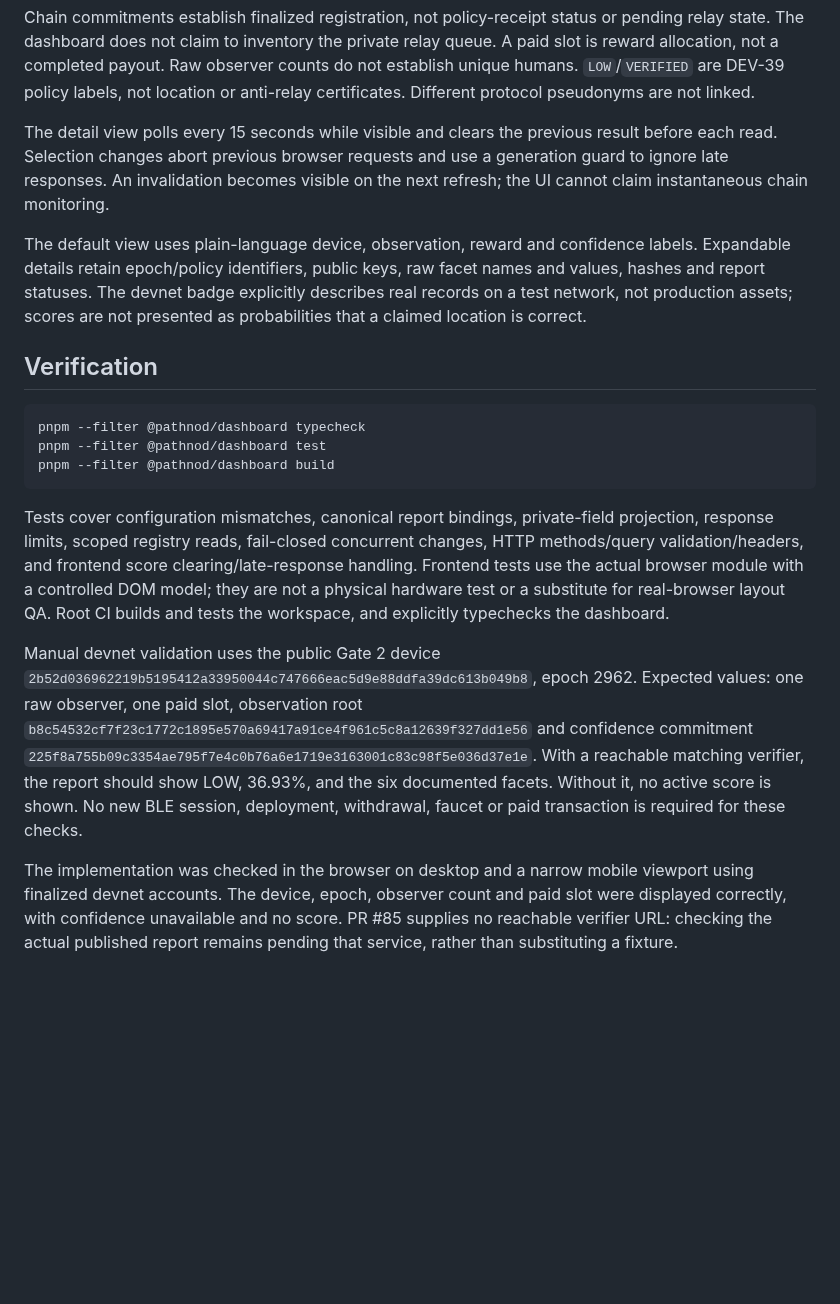
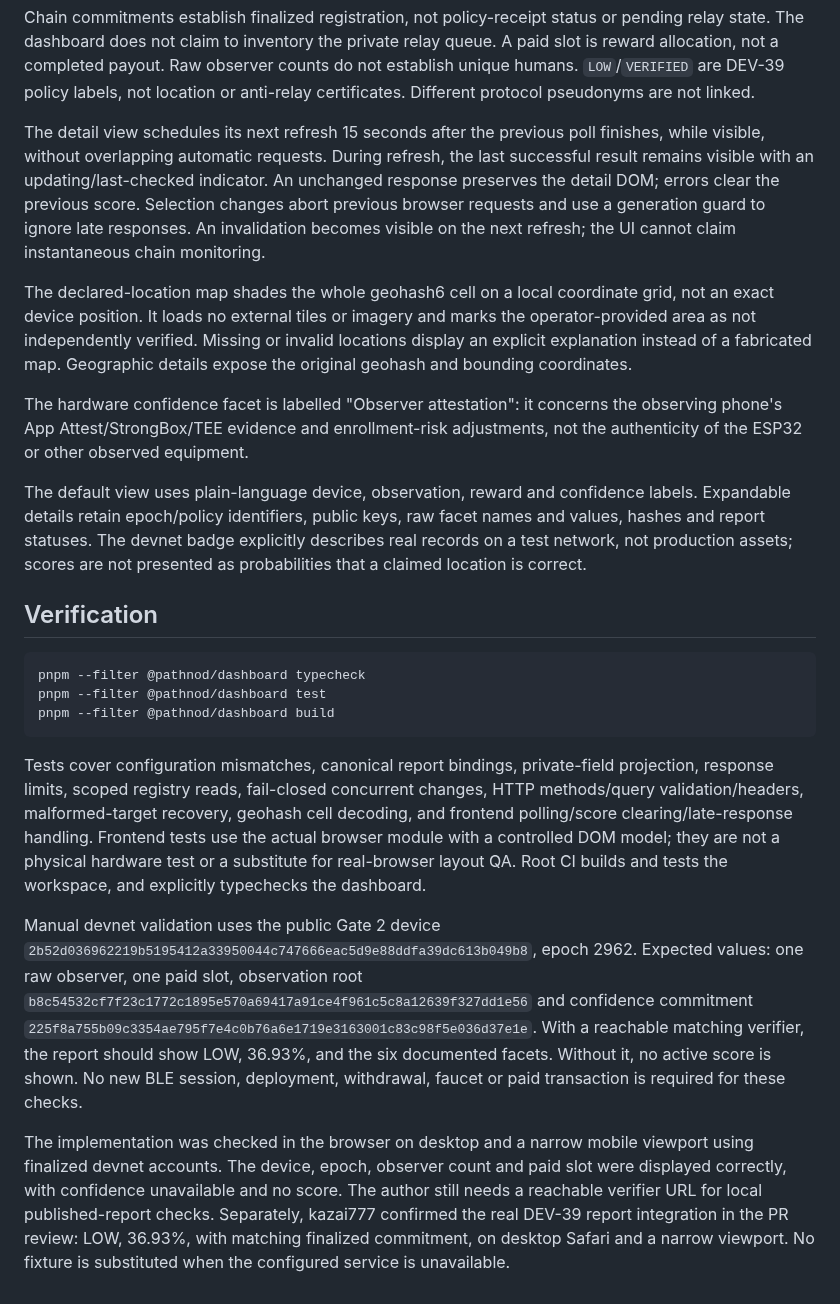
Before and after one commit to Pathnod/pathnod, a Markdown page: docs/dev40-operator-dashboard.md, the part around the change. Rendered like a GitHub page; blank space fills up the shorter version.

Commit message:
docs(dashboard): document review fixes and validation limits

```diff
--- a/docs/dev40-operator-dashboard.md
+++ b/docs/dev40-operator-dashboard.md
@@ -83,10 +83,23 @@ queue. A paid slot is reward allocation, not a completed payout. Raw observer
 counts do not establish unique humans. `LOW`/`VERIFIED` are DEV-39 policy labels,
 not location or anti-relay certificates. Different protocol pseudonyms are not linked.
 
-The detail view polls every 15 seconds while visible and clears the previous result
-before each read. Selection changes abort previous browser requests and use a
-generation guard to ignore late responses. An invalidation becomes visible on the
-next refresh; the UI cannot claim instantaneous chain monitoring.
+The detail view schedules its next refresh 15 seconds after the previous poll
+finishes, while visible, without overlapping automatic requests. During refresh,
+the last successful result remains visible with an updating/last-checked indicator.
+An unchanged response preserves the detail DOM; errors clear the previous score.
+Selection changes abort previous browser requests and use a generation guard to
+ignore late responses. An invalidation becomes visible on the next refresh; the UI
+cannot claim instantaneous chain monitoring.
+
+The declared-location map shades the whole geohash6 cell on a local coordinate
+grid, not an exact device position. It loads no external tiles or imagery and marks
+the operator-provided area as not independently verified. Missing or invalid
+locations display an explicit explanation instead of a fabricated map. Geographic
+details expose the original geohash and bounding coordinates.
+
+The hardware confidence facet is labelled "Observer attestation": it concerns the
+observing phone's App Attest/StrongBox/TEE evidence and enrollment-risk adjustments,
+not the authenticity of the ESP32 or other observed equipment.
 
 The default view uses plain-language device, observation, reward and confidence
 labels. Expandable details retain epoch/policy identifiers, public keys, raw facet
@@ -104,8 +117,9 @@ pnpm --filter @pathnod/dashboard build
 
 Tests cover configuration mismatches, canonical report bindings, private-field
 projection, response limits, scoped registry reads, fail-closed concurrent changes,
-HTTP methods/query validation/headers, and frontend score clearing/late-response
-handling. Frontend tests use the actual browser module with a controlled DOM model;
+HTTP methods/query validation/headers, malformed-target recovery, geohash cell
+decoding, and frontend polling/score clearing/late-response handling. Frontend tests
+use the actual browser module with a controlled DOM model;
 they are not a physical hardware test or a substitute for real-browser layout QA.
 Root CI builds and tests the workspace, and explicitly typechecks the dashboard.
 
@@ -121,5 +135,7 @@ deployment, withdrawal, faucet or paid transaction is required for these checks.
 The implementation was checked in the browser on desktop and a narrow mobile
 viewport using finalized devnet accounts. The device, epoch, observer count and
 paid slot were displayed correctly, with confidence unavailable and no score.
-PR #85 supplies no reachable verifier URL: checking the actual published report
-remains pending that service, rather than substituting a fixture.
+The author still needs a reachable verifier URL for local published-report checks.
+Separately, kazai777 confirmed the real DEV-39 report integration in the PR review:
+LOW, 36.93%, with matching finalized commitment, on desktop Safari and a narrow
+viewport. No fixture is substituted when the configured service is unavailable.
```
